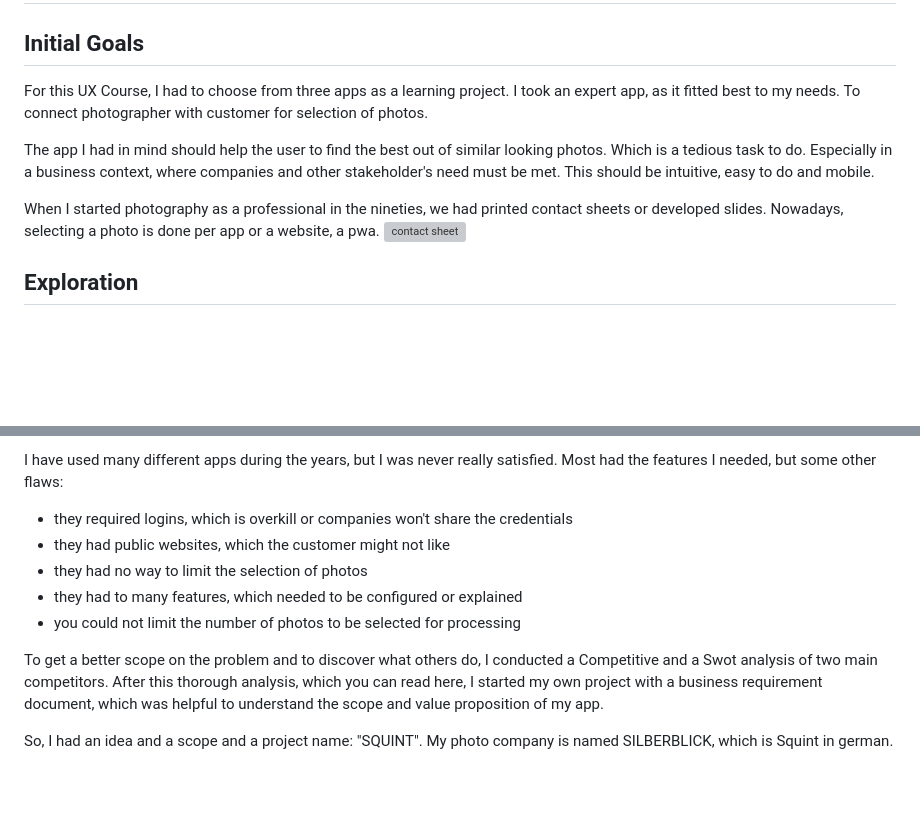
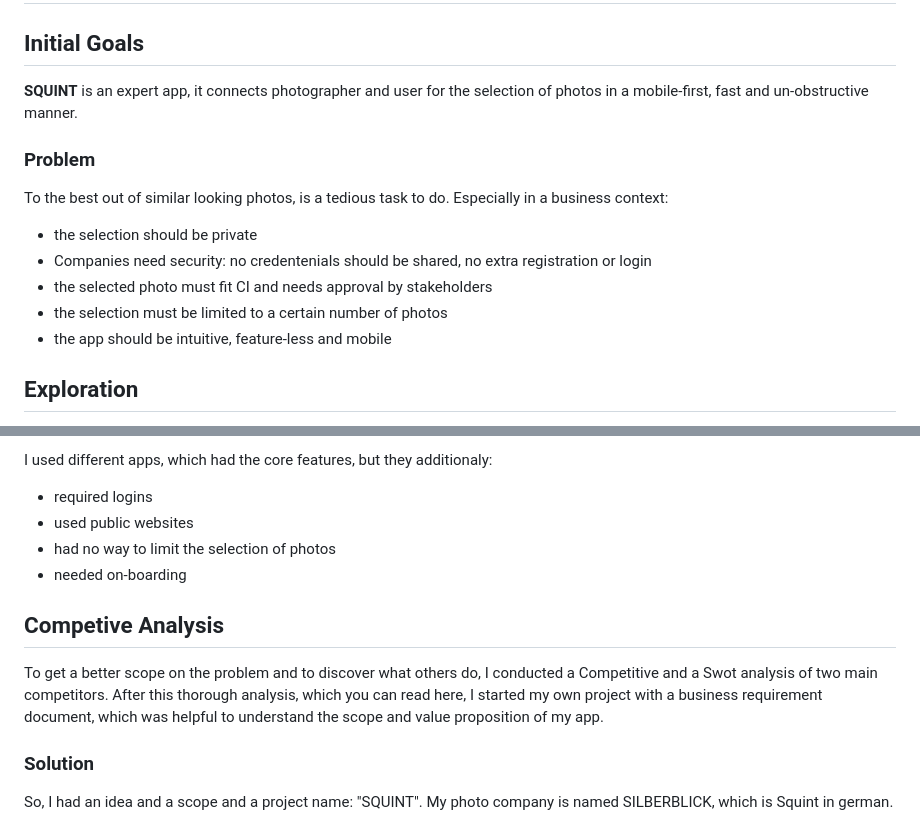
Before and after one commit to dkause/Squint, a Markdown page: README.md, 2 parts joined by grey strips. Rendered like a GitHub page; blank space fills up the shorter version; grey boxes are pictures that could not be loaded.

```diff
--- a/README.md
+++ b/README.md
@@ -2,12 +2,14 @@
 
 ## Initial Goals
 
-For this UX Course, I had to choose from three apps as a learning project. I took an expert app, as it fitted best to my needs. To connect photographer with customer for selection of photos.
+**SQUINT** is an expert app, it connects photographer and user for the selection of photos in a mobile-first, fast and un-obstructive manner.
+### Problem
 
-The app I had in mind should help the user to find the best out of similar looking photos. Which is a tedious task to do. Especially in a business context, where companies and other stakeholder's need must be met. This should be intuitive, easy to do and mobile.
-
-When I started photography as a professional in the nineties, we had printed contact sheets or developed slides.
-Nowadays, selecting a photo is done per app or a website, a pwa.
-![contact sheet](./src/img/contact-sheet.png)
+To the best out of similar looking photos, is a tedious task to do. Especially in a business context:
+- the selection should be private
+- Companies need security: no credentenials should be shared, no extra registration or login
+- the selected photo must fit CI and needs approval by stakeholders
+- the selection must be limited to a certain number of photos
+- the app should be intuitive, feature-less and mobile
 
 ## Exploration
@@ -14,14 +19,13 @@ Nowadays, selecting a photo is done per app or a website, a pwa.
 
-I have used many different apps during the years, but I was never really satisfied. Most had the features I needed, but some other flaws:
+I used different apps, which had the core features, but they additionaly:
 
-- they required logins, which is overkill or companies won't share the credentials
-- they had public websites, which the customer might not like
-- they had no way to limit the selection of photos
-- they had to many features, which needed to be configured or explained
-- you could not limit the number of photos to be selected for processing
-
+- required logins
+- used public websites
+- had no way to limit the selection of photos
+- needed on-boarding
+## Competive Analysis
 To get a better scope on the problem and to discover what others do, I conducted a Competitive and a Swot analysis of two main competitors. After this thorough analysis, which you can read here, I started my own project with a business requirement document, which was helpful to understand the scope and value proposition of my app.
-
+### Solution
 So, I had an idea and a scope and a project name: "SQUINT".
 My photo company is named SILBERBLICK, which is Squint in german.
 ![Logo](./src/img/Squint-Logo.jpg)
```
Also changed, not shown: other parts of README.md (+3 -0 lines).
